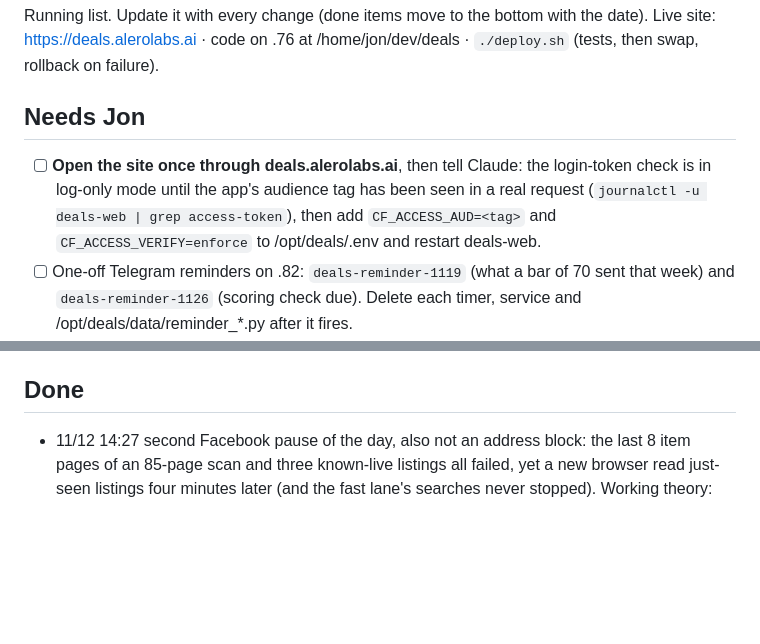
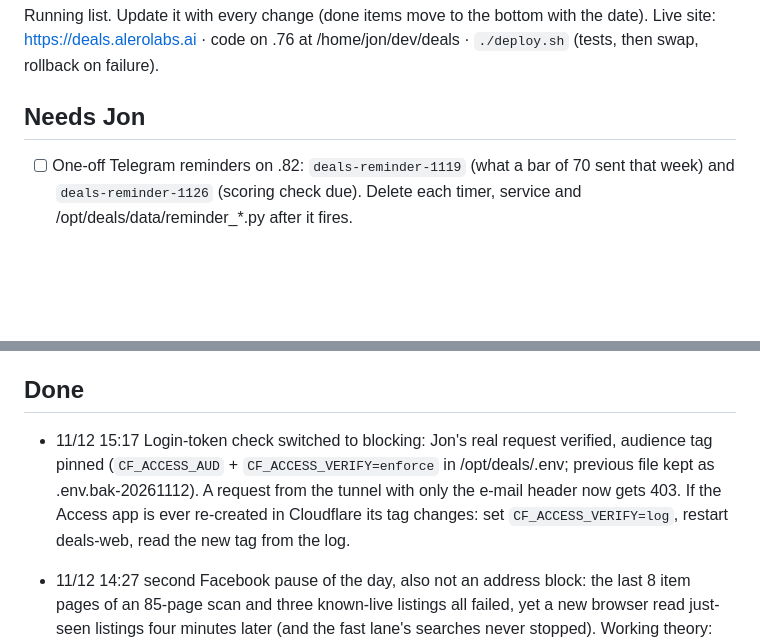
Before and after one commit to JT198/deals, a Markdown page: TODO.md, 2 parts joined by grey strips. GitHub-like rendering; blank space fills up the shorter version.

Commit message:
TODO: Access token check enforced
Co-Authored-By: Claude Fable 5.2 <noreply@anthropic.com>

```diff
--- a/TODO.md
+++ b/TODO.md
@@ -5,9 +5,6 @@ Live site: https://deals.alerolabs.ai · code on .76 at /home/jon/dev/deals · `
 
 ## Needs Jon
 
-- [ ] **Open the site once through deals.alerolabs.ai**, then tell Claude: the login-token check is in log-only mode
-      until the app's audience tag has been seen in a real request (`journalctl -u deals-web | grep access-token`),
-      then add `CF_ACCESS_AUD=<tag>` and `CF_ACCESS_VERIFY=enforce` to /opt/deals/.env and restart deals-web.
 - [ ] One-off Telegram reminders on .82: `deals-reminder-1119` (what a bar of 70 sent that week) and
       `deals-reminder-1126` (scoring check due). Delete each timer, service and /opt/deals/data/reminder_*.py after it fires.
 - [ ] **Buy box**: set a max price for 4-seat UTVs and zero-turns (Setup -> Buy box); pick models once decided.
@@ -51,6 +48,11 @@ Live site: https://deals.alerolabs.ai · code on .76 at /home/jon/dev/deals · `
       kept going). If it blocks again at 220: drop to ~170, or enter the TorGuard proxy in Setup -> Facebook route.
 
 ## Done
+
+- 11/12 15:17 Login-token check switched to blocking: Jon's real request verified, audience tag pinned
+  (`CF_ACCESS_AUD` + `CF_ACCESS_VERIFY=enforce` in /opt/deals/.env; previous file kept as .env.bak-20261112).
+  A request from the tunnel with only the e-mail header now gets 403. If the Access app is ever re-created in
+  Cloudflare its tag changes: set `CF_ACCESS_VERIFY=log`, restart deals-web, read the new tag from the log.
 
 - 11/12 14:27 second Facebook pause of the day, also not an address block: the last 8 item pages of an 85-page scan
   and three known-live listings all failed, yet a new browser read just-seen listings four minutes later (and the
```
